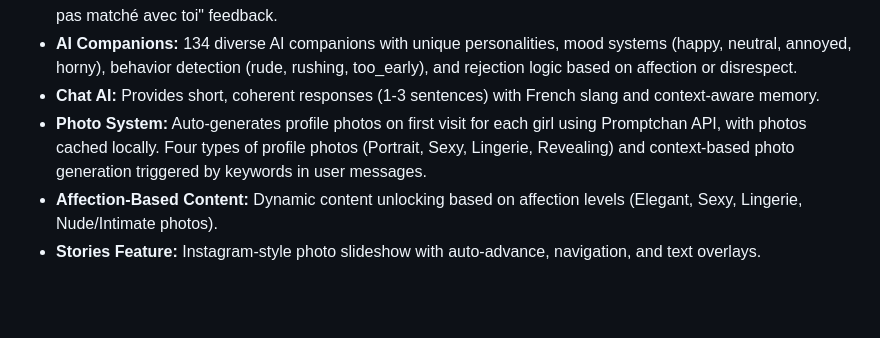
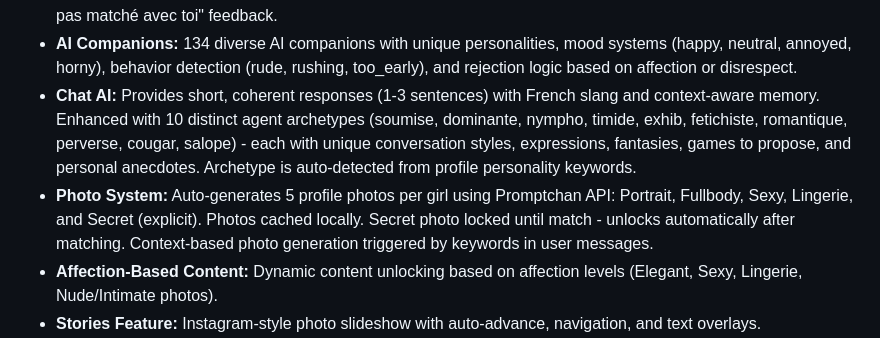
Before and after one commit to wholesaleluxuryfr-tech/dream-ai, a Markdown page: replit.md, the part around the change. Drawn GitHub-style; blank space fills up the shorter version.

Commit message:
Enhance AI chat companions with distinct archetypes and detailed interactions
Update AI chat functionality to support 10 distinct archetypes, each with unique dialogue, fantasies, games, and anecdotes, based on auto-detection from profile personality keywords.

Replit-Commit-Author: Agent
Replit-Commit-Session-Id: c46c5784-9c62-43be-a3b4-f071e581594a
Replit-Commit-Checkpoint-Type: full_checkpoint
Replit-Commit-Event-Id: 0a5d83f9-c822-4522-8077-9a8268ff3d51
Replit-Commit-Screenshot-Url: https://storage.googleapis.com/screenshot-production-us-central1/24b25245-2e58-48f3-944f-48d589d95c3c/c46c5784-9c62-43be-a3b4-f071e581594a/Yg3sPW7
Replit-Helium-Checkpoint-Created: true

```diff
--- a/replit.md
+++ b/replit.md
@@ -30,8 +30,8 @@ The application is built as a single-file Flask application (`main.py`), embeddi
 - **Authentication System:** Full user registration (username, email, password, age 18+), login/logout with session management, password hashing (bcrypt), and a tabbed login page.
 - **Tinder-Style Swipe System:** Variable match probabilities (30-90%), "C'est un Match!" animation, and "Elle n'a pas matché avec toi" feedback.
 - **AI Companions:** 134 diverse AI companions with unique personalities, mood systems (happy, neutral, annoyed, horny), behavior detection (rude, rushing, too_early), and rejection logic based on affection or disrespect.
-- **Chat AI:** Provides short, coherent responses (1-3 sentences) with French slang and context-aware memory.
-- **Photo System:** Auto-generates profile photos on first visit for each girl using Promptchan API, with photos cached locally. Four types of profile photos (Portrait, Sexy, Lingerie, Revealing) and context-based photo generation triggered by keywords in user messages.
+- **Chat AI:** Provides short, coherent responses (1-3 sentences) with French slang and context-aware memory. Enhanced with 10 distinct agent archetypes (soumise, dominante, nympho, timide, exhib, fetichiste, romantique, perverse, cougar, salope) - each with unique conversation styles, expressions, fantasies, games to propose, and personal anecdotes. Archetype is auto-detected from profile personality keywords.
+- **Photo System:** Auto-generates 5 profile photos per girl using Promptchan API: Portrait, Fullbody, Sexy, Lingerie, and Secret (explicit). Photos cached locally. Secret photo locked until match - unlocks automatically after matching. Context-based photo generation triggered by keywords in user messages.
 - **Affection-Based Content:** Dynamic content unlocking based on affection levels (Elegant, Sexy, Lingerie, Nude/Intimate photos).
 - **Stories Feature:** Instagram-style photo slideshow with auto-advance, navigation, and text overlays.
 - **Discover Filters:** Age (18-25, 25-35, 35-45, 45+) and Region (Europe, Asie, Afrique, Amerique, Tous) filters applied in real-time.
```
